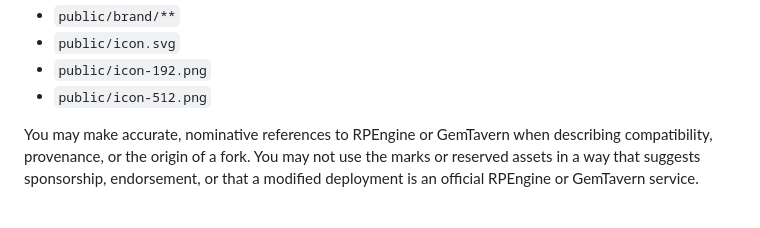
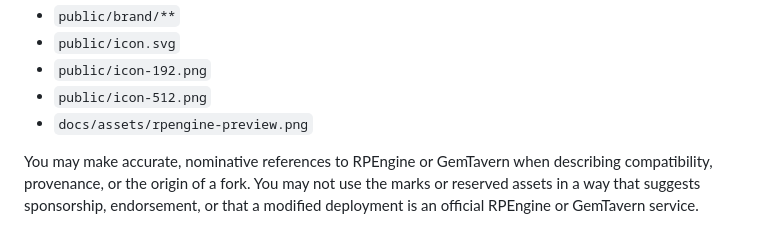
Before and after one commit to nickpeanutai/rpengine, a Markdown page: TRADEMARKS.md, the part around the change. GitHub-like rendering.

```diff
--- a/TRADEMARKS.md
+++ b/TRADEMARKS.md
@@ -15,6 +15,7 @@ remain all rights reserved:
 - `public/icon.svg`
 - `public/icon-192.png`
 - `public/icon-512.png`
+- `docs/assets/rpengine-preview.png`
 
 You may make accurate, nominative references to RPEngine or GemTavern when
 describing compatibility, provenance, or the origin of a fork. You may not use
```
Also changed, not shown: README.md (+1 -1 lines), docs/assets/rpengine-preview.png (added).
